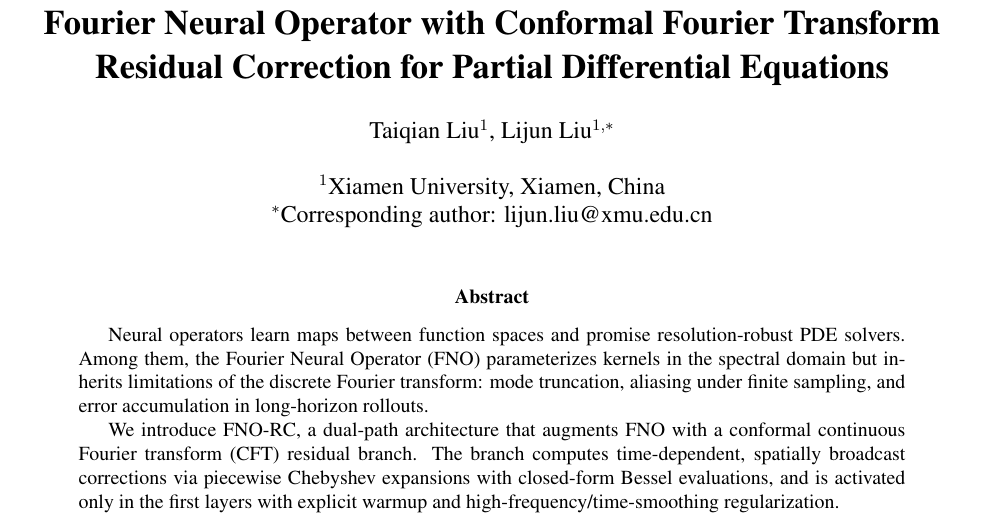
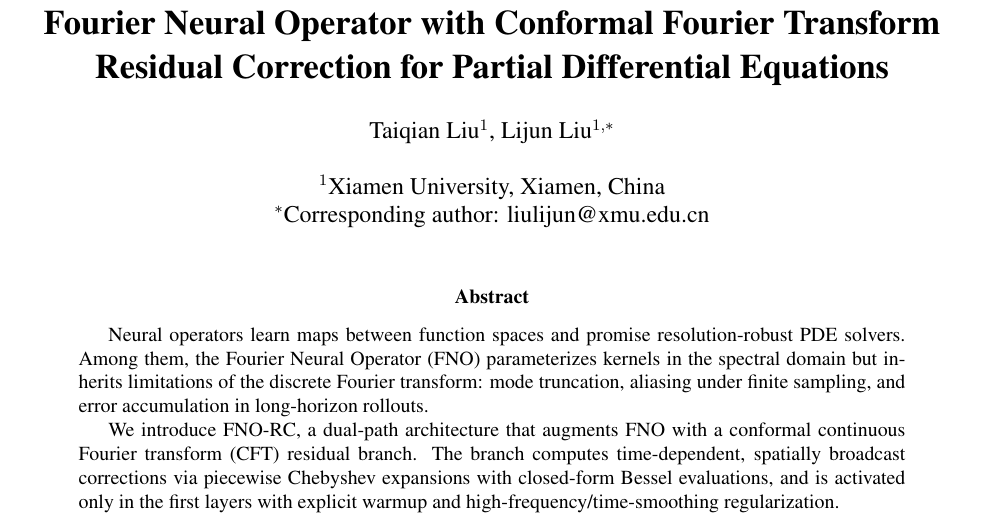
Before and after one commit to LTQ12/fno-rc-operator, a LaTeX paper (paper_preparation/fno_rc_nmi_v5_revised.tex): part of page 1 of 16, cut so that both start at the same text. Compiled offline with pdfLaTeX.

Commit message:
docs: update corresponding author email to liulijun@xmu.edu.cn

```diff
--- a/paper_preparation/fno_rc_nmi_v5_revised.tex
+++ b/paper_preparation/fno_rc_nmi_v5_revised.tex
@@ -37,7 +37,7 @@
     Taiqian Liu$^{1}$, Lijun Liu$^{1,*}$ \\
     \\
     $^{1}$Xiamen University, Xiamen, China \\
-    $^{*}$Corresponding author: lijun.liu@xmu.edu.cn
+    $^{*}$Corresponding author: liulijun@xmu.edu.cn
 }
 
 \date{}
```
